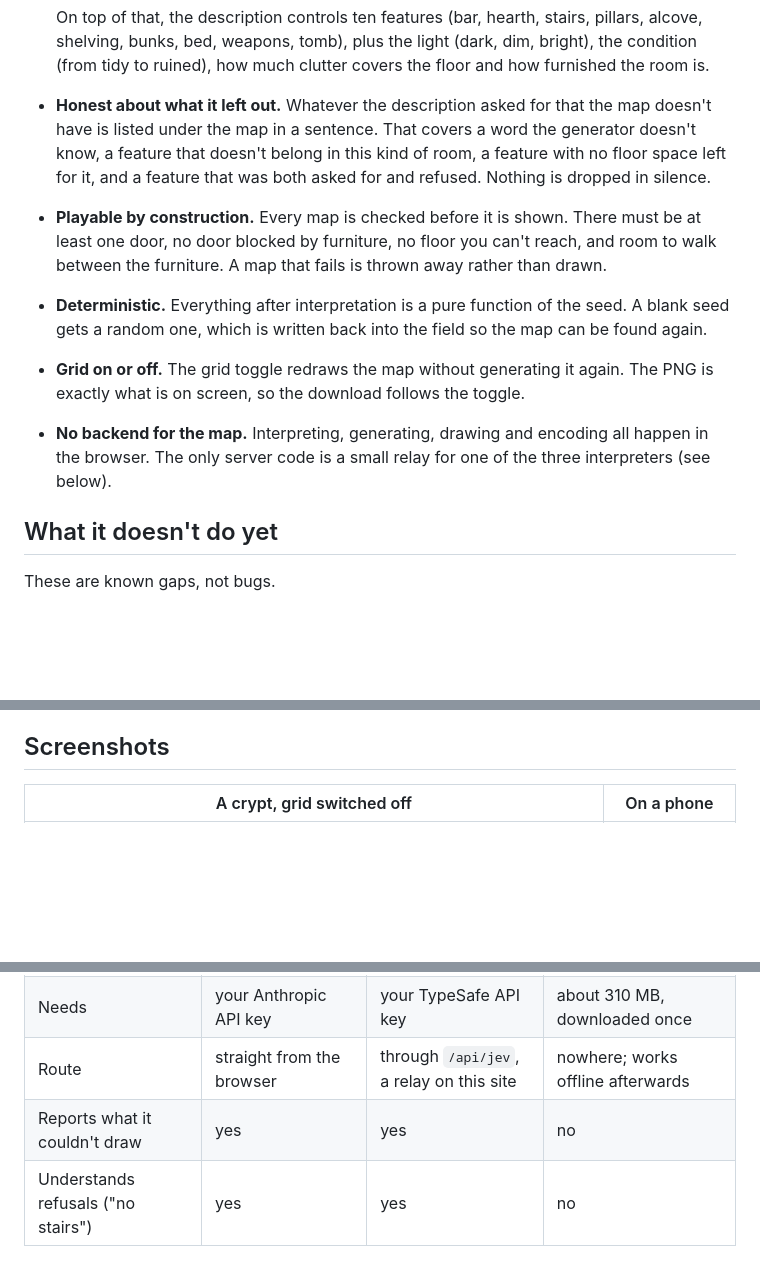
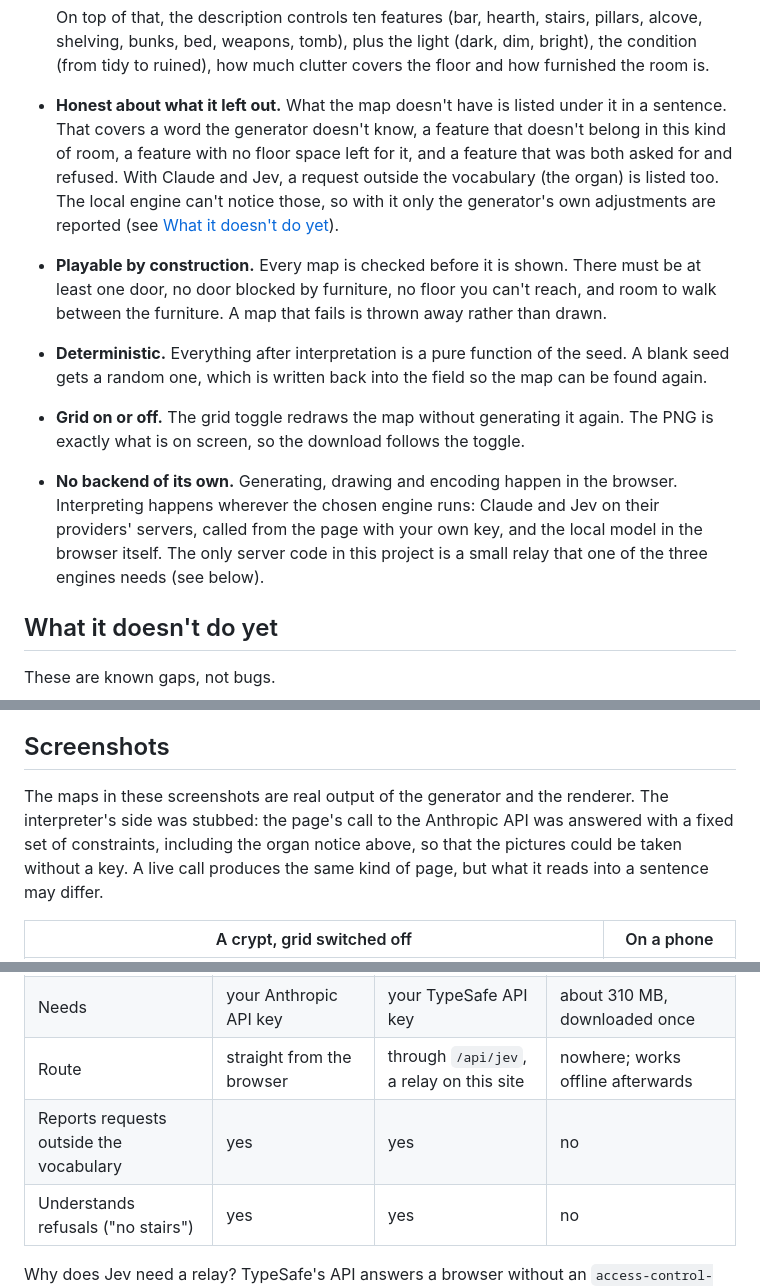
Before and after one commit to vinicius-francozo/gridsmith, a Markdown page: README.md, 3 parts joined by grey strips. Rendered like a GitHub page; blank space fills up the shorter version.

```diff
--- a/README.md
+++ b/README.md
@@ -45,11 +49,11 @@ The same description with the same seed gives back the same map, so a map can be
   | Thieves' den | fence room · escape tunnel |
 
   On top of that, the description controls ten features (bar, hearth, stairs, pillars, alcove, shelving, bunks, bed, weapons, tomb), plus the light (dark, dim, bright), the condition (from tidy to ruined), how much clutter covers the floor and how furnished the room is.
-- **Honest about what it left out.** Whatever the description asked for that the map doesn't have is listed under the map in a sentence. That covers a word the generator doesn't know, a feature that doesn't belong in this kind of room, a feature with no floor space left for it, and a feature that was both asked for and refused. Nothing is dropped in silence.
+- **Honest about what it left out.** What the map doesn't have is listed under it in a sentence. That covers a word the generator doesn't know, a feature that doesn't belong in this kind of room, a feature with no floor space left for it, and a feature that was both asked for and refused. With Claude and Jev, a request outside the vocabulary (the organ) is listed too. The local engine can't notice those, so with it only the generator's own adjustments are reported (see [What it doesn't do yet](#what-it-doesnt-do-yet)).
 - **Playable by construction.** Every map is checked before it is shown. There must be at least one door, no door blocked by furniture, no floor you can't reach, and room to walk between the furniture. A map that fails is thrown away rather than drawn.
 - **Deterministic.** Everything after interpretation is a pure function of the seed. A blank seed gets a random one, which is written back into the field so the map can be found again.
 - **Grid on or off.** The grid toggle redraws the map without generating it again. The PNG is exactly what is on screen, so the download follows the toggle.
-- **No backend for the map.** Interpreting, generating, drawing and encoding all happen in the browser. The only server code is a small relay for one of the three interpreters (see below).
+- **No backend of its own.** Generating, drawing and encoding happen in the browser. Interpreting happens wherever the chosen engine runs: Claude and Jev on their providers' servers, called from the page with your own key, and the local model in the browser itself. The only server code in this project is a small relay that one of the three engines needs (see below).
 
 ## What it doesn't do yet
 
@@ -68,6 +72,8 @@ These are known gaps, not bugs.
 - **No browser test suite.** The tests run in Node against a hand-written stand-in for the DOM. The real page has only been checked by hand and with headless screenshots.
 
 ## Screenshots
+
+The maps in these screenshots are real output of the generator and the renderer. The interpreter's side was stubbed: the page's call to the Anthropic API was answered with a fixed set of constraints, including the organ notice above, so that the pictures could be taken without a key. A live call produces the same kind of page, but what it reads into a sentence may differ.
 
 | A crypt, grid switched off | On a phone |
 | --- | --- |
@@ -86,7 +92,7 @@ The interpreter is the only part that needs a model. Each of the three costs som
 | Runs | Anthropic's API (`claude-opus-5`) | TypeSafe's System One API | in your browser (WebAssembly) |
 | Needs | your Anthropic API key | your TypeSafe API key | about 310 MB, downloaded once |
 | Route | straight from the browser | through `/api/jev`, a relay on this site | nowhere; works offline afterwards |
-| Reports what it couldn't draw | yes | yes | no |
+| Reports requests outside the vocabulary | yes | yes | no |
 | Understands refusals ("no stairs") | yes | yes | no |
 
 Why does Jev need a relay? TypeSafe's API answers a browser without an `access-control-allow-origin` header, on both the request and the preflight, so a page can't read the answer. Anthropic publishes an opt-in header for direct browser access, and TypeSafe has no equivalent. `api/jev.ts` stands in the middle and does nothing else:
```
Also changed, not shown: other parts of README.md (+10 -6 lines).
